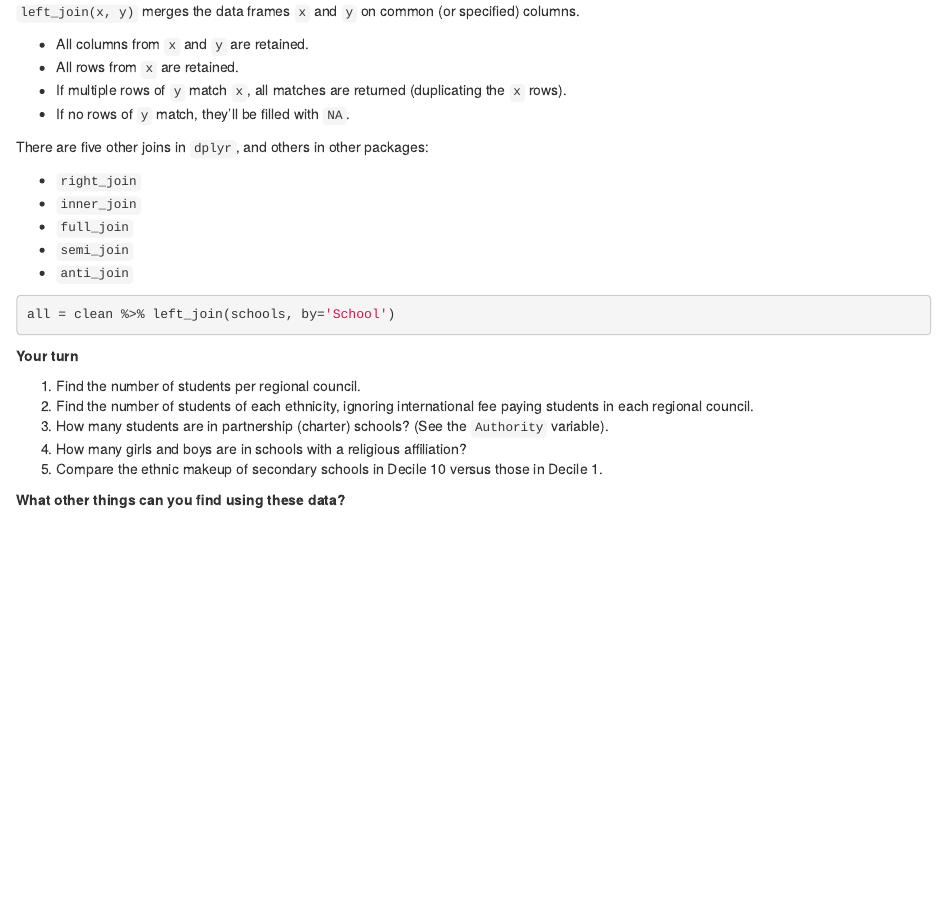
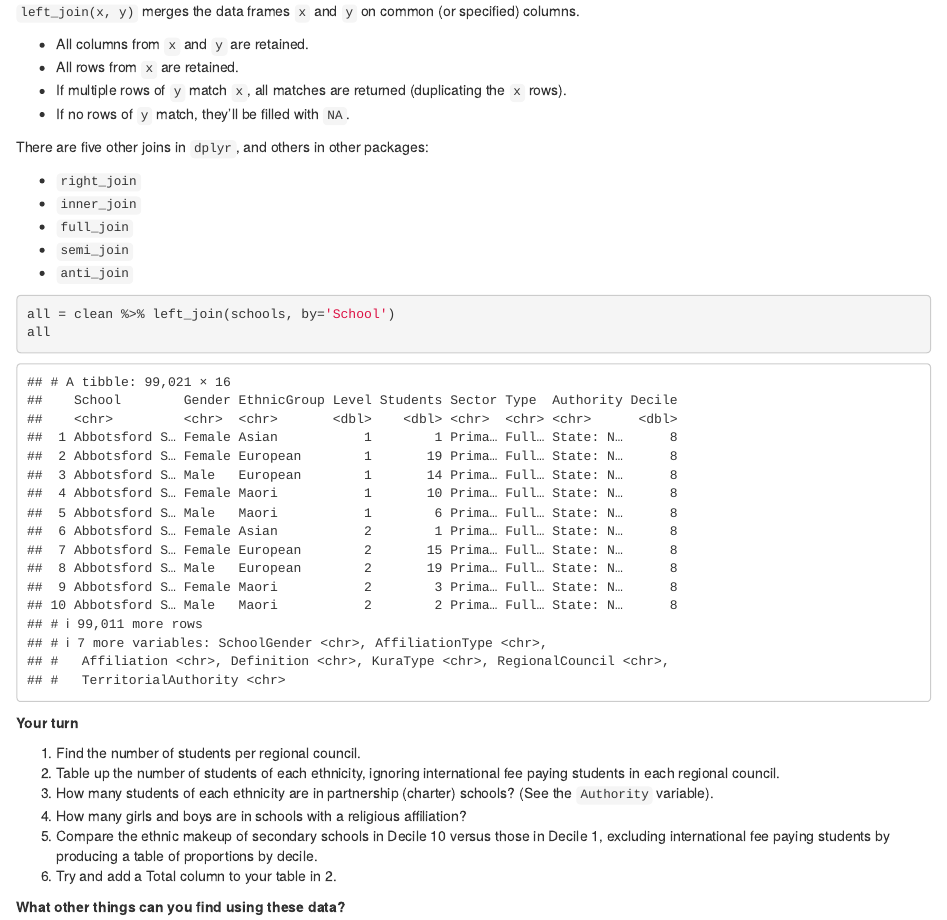
Before and after one commit to jmarshallnz/tidyverse_workshop, an R Markdown document (tidyverse.Rmd): the page in a window 1100 px wide, from 8300 px down. Rendered offline with R 4.5, knitr and Pandoc, with nearby package versions; code that draws random numbers runs with fixed seeds of ours.

Commit message:
update workshop sheet based on JM effort

````diff
--- a/tidyverse.Rmd
+++ b/tidyverse.Rmd
@@ -227,14 +227,16 @@ There are five other joins in `dplyr`, and others in other packages:
 
 ```{r}
 all = clean %>% left_join(schools, by='School')
+all
 ```
 
 **Your turn**
 
 1. Find the number of students per regional council.
-2. Find the number of students of each ethnicity, ignoring international fee paying students in each regional council.
-3. How many students are in partnership (charter) schools? (See the `Authority` variable).
+2. Table up the number of students of each ethnicity, ignoring international fee paying students in each regional council.
+3. How many students of each ethnicity are in partnership (charter) schools? (See the `Authority` variable).
 4. How many girls and boys are in schools with a religious affiliation?
-5. Compare the ethnic makeup of secondary schools in Decile 10 versus those in Decile 1.
+5. Compare the ethnic makeup of secondary schools in Decile 10 versus those in Decile 1, excluding international fee paying students by producing a table of proportions by decile.
+6. Try and add a Total column to your table in 2.
 
 **What other things can you find using these data?**
````
